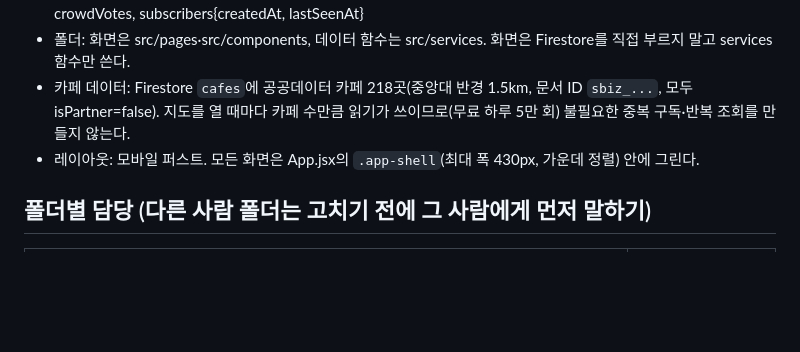
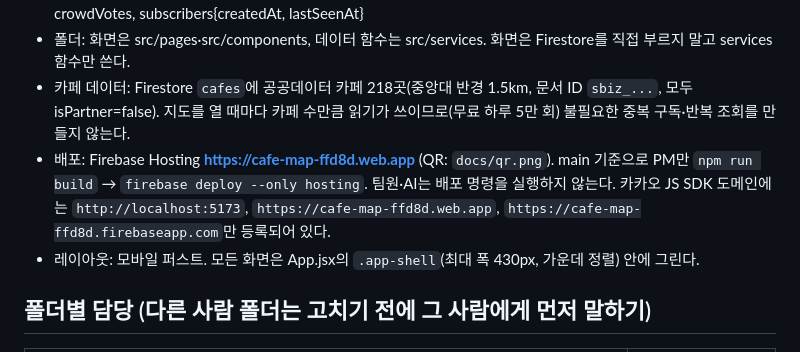
Before and after one commit to davekim-dev/cafe_map, a Markdown page: CLAUDE.md, the part around the change. Drawn GitHub-style; blank space fills up the shorter version.

```diff
--- a/CLAUDE.md
+++ b/CLAUDE.md
@@ -8,6 +8,7 @@
 - Firestore 컬렉션: users{role, nickname, ownedCafeId}, cafes{name, lat, lng, address, category, kakaoPlaceId, hours, filters{study, outlets}, ownerUid, isPartner, intro{beans, machine, description}, status{level, updatedAt}, seats{available, total, updatedAt}, visibility, keywordCounts, premium}, cafes/{id}/reviews, reviewLocks, crowdVotes, subscribers{createdAt, lastSeenAt}
 - 폴더: 화면은 src/pages·src/components, 데이터 함수는 src/services. 화면은 Firestore를 직접 부르지 말고 services 함수만 쓴다.
 - 카페 데이터: Firestore `cafes`에 공공데이터 카페 218곳(중앙대 반경 1.5km, 문서 ID `sbiz_...`, 모두 isPartner=false). 지도를 열 때마다 카페 수만큼 읽기가 쓰이므로(무료 하루 5만 회) 불필요한 중복 구독·반복 조회를 만들지 않는다.
+- 배포: Firebase Hosting **https://cafe-map-ffd8d.web.app** (QR: `docs/qr.png`). main 기준으로 PM만 `npm run build` → `firebase deploy --only hosting`. 팀원·AI는 배포 명령을 실행하지 않는다. 카카오 JS SDK 도메인에는 `http://localhost:5173`, `https://cafe-map-ffd8d.web.app`, `https://cafe-map-ffd8d.firebaseapp.com`만 등록되어 있다.
 - 레이아웃: 모바일 퍼스트. 모든 화면은 App.jsx의 `.app-shell`(최대 폭 430px, 가운데 정렬) 안에 그린다.
 
 ## 폴더별 담당 (다른 사람 폴더는 고치기 전에 그 사람에게 먼저 말하기)
```
Also changed, not shown: README.md (+31 -0 lines), docs/qr.png (added).
